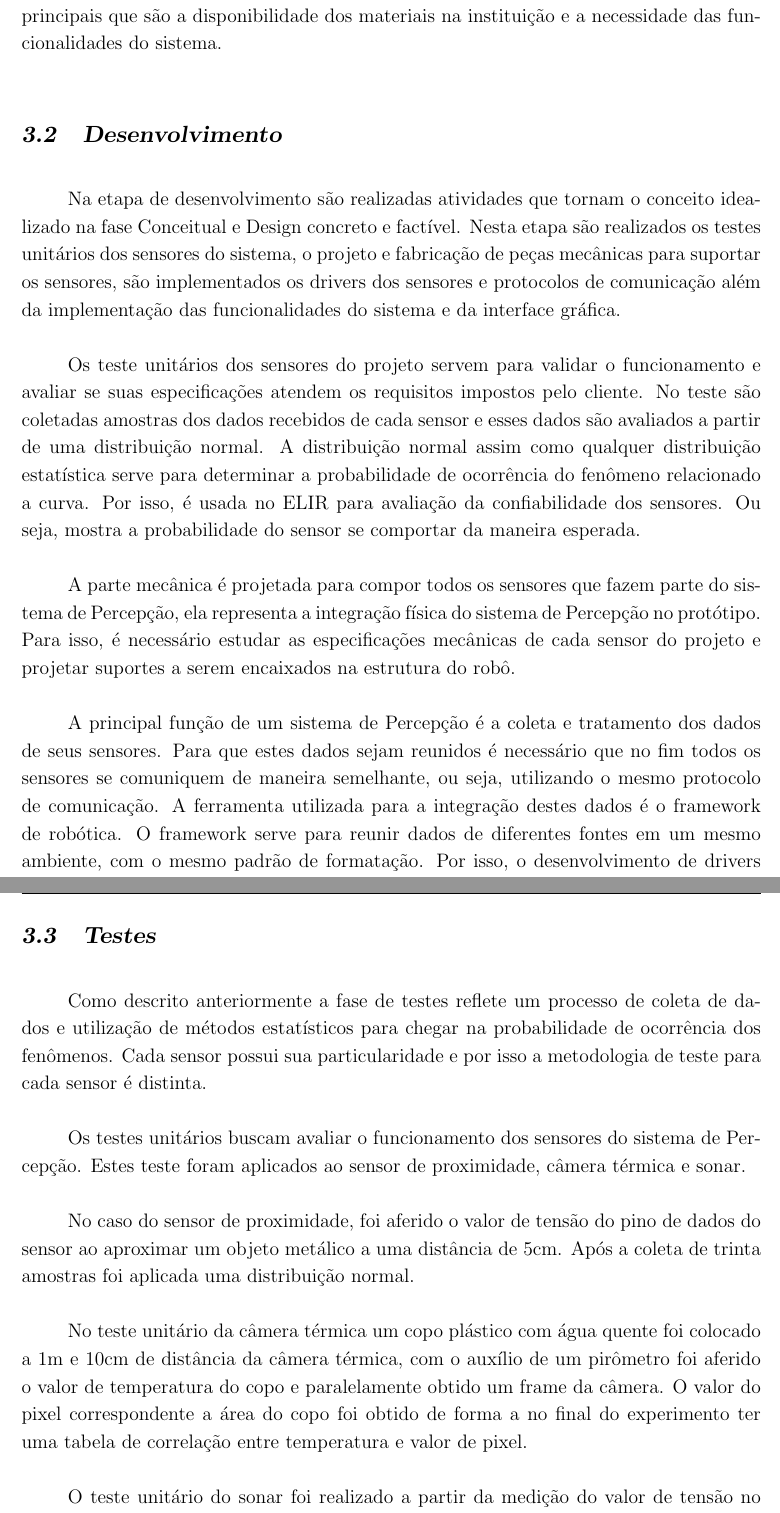
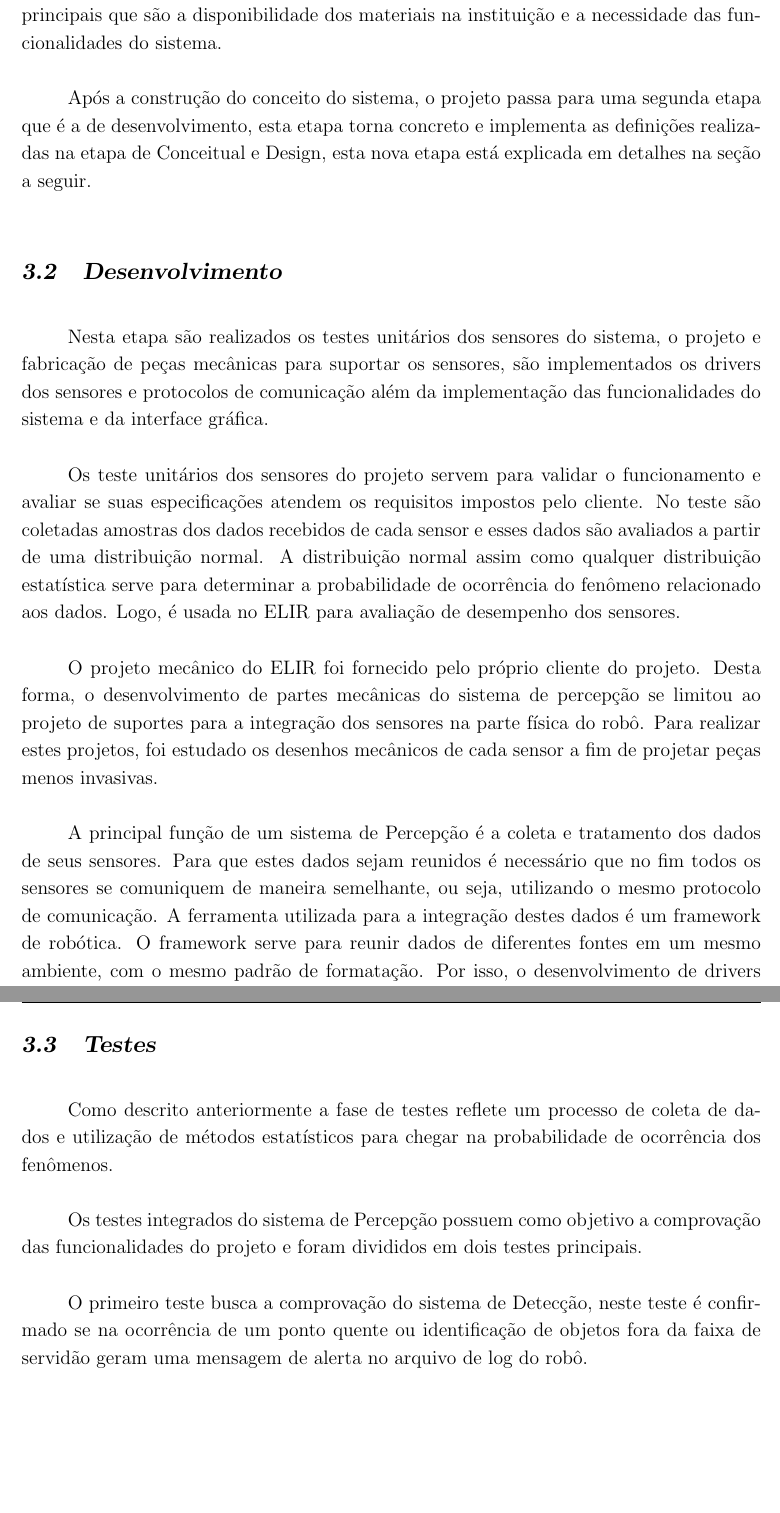
Before and after one commit to Brazilian-Institute-of-Robotics/elir_perception_final_report, a LaTeX thesis (theopraxtcc.tex, which reads Chapters/ChapterThree.tex): two parts of pages 18 and 19 of 56, joined at a grey line, cut so that both start at the same text, the shorter picture padded with empty space. Compiled offline with pdfLaTeX.

Commit message:
Mudança na parte de testes

```diff
--- a/Chapters/ChapterThree.tex
+++ b/Chapters/ChapterThree.tex
@@ -33,24 +33,24 @@ A arquitetura de Software é um esboço de como as funcionalidades são implemen
 
 Por último, a definição dos materiais utilizados possui como base dois aspectos principais que são a disponibilidade dos materiais na instituição e a necessidade das funcionalidades do sistema.
 
+Após a construção do conceito do sistema, o projeto passa para uma segunda etapa que é a de desenvolvimento, esta etapa torna concreto e implementa as definições realizadas na etapa de  Conceitual e Design, esta nova etapa está explicada em detalhes na seção a seguir.
 
 \section{Desenvolvimento}
-Na etapa de desenvolvimento são realizadas atividades que tornam o conceito idealizado na fase Conceitual e Design  concreto e factível. Nesta etapa são realizados os testes unitários dos sensores do sistema, o projeto  e fabricação de peças mecânicas para suportar os sensores, são implementados os drivers dos sensores e protocolos de comunicação além da implementação das funcionalidades do sistema e da interface gráfica.
 
-Os teste unitários dos  sensores do projeto servem para validar o funcionamento e avaliar se suas especificações atendem os requisitos impostos pelo cliente. No teste são coletadas amostras dos dados recebidos de cada sensor e esses dados são avaliados a partir de uma distribuição normal. A distribuição normal assim como qualquer distribuição estatística serve para determinar a probabilidade de ocorrência do fenômeno relacionado a curva. Por isso, é usada no ELIR para avaliação da confiabilidade dos sensores. Ou seja, mostra a probabilidade do sensor se comportar da maneira esperada.
+ Nesta etapa são realizados os testes unitários dos sensores do sistema, o projeto  e fabricação de peças mecânicas para suportar os sensores, são implementados os drivers dos sensores e protocolos de comunicação além da implementação das funcionalidades do sistema e da interface gráfica.
 
-A parte mecânica é projetada para compor todos os sensores que fazem parte do sistema de Percepção, ela representa a integração física do sistema de Percepção no protótipo. Para isso, é necessário estudar as especificações mecânicas de cada sensor do projeto e projetar suportes a serem encaixados na estrutura do robô.
+Os teste unitários dos  sensores do projeto servem para validar o funcionamento e avaliar se suas especificações atendem os requisitos impostos pelo cliente. No teste são coletadas amostras dos dados recebidos de cada sensor e esses dados são avaliados a partir de uma distribuição normal. A distribuição normal assim como qualquer distribuição estatística serve para determinar a probabilidade de ocorrência do fenômeno relacionado aos dados. Logo, é usada no ELIR para avaliação de desempenho dos sensores.
 
-A principal função de um sistema de Percepção é a coleta e tratamento dos dados de seus sensores. Para que estes dados sejam reunidos é necessário que no fim todos os sensores se comuniquem de maneira semelhante, ou seja, utilizando o mesmo protocolo de comunicação. A ferramenta utilizada para a integração destes dados é o framework de robótica. O framework serve para reunir dados de diferentes fontes em um mesmo ambiente, com o mesmo padrão de formatação. Por isso, o desenvolvimento de drivers para cada sensor é extremamente importante pois ele garante a conversão do protocolo de comunicação intrínseco do sensor para o padrão utilizado no framework de robótica.
+O projeto mecânico do ELIR foi fornecido pelo próprio cliente do projeto. Desta forma, o desenvolvimento de partes mecânicas do sistema de percepção se limitou ao projeto de suportes para a integração dos sensores na parte física do robô. Para realizar estes projetos, foi estudado os desenhos mecânicos de cada sensor a fim de projetar peças menos invasivas.
+
+A principal função de um sistema de Percepção é a coleta e tratamento dos dados de seus sensores. Para que estes dados sejam reunidos é necessário que no fim todos os sensores se comuniquem de maneira semelhante, ou seja, utilizando o mesmo protocolo de comunicação. A ferramenta utilizada para a integração destes dados é um framework de robótica. O framework serve para reunir dados de diferentes fontes em um mesmo ambiente, com o mesmo padrão de formatação. Por isso, o desenvolvimento de drivers para cada sensor é extremamente importante pois ele garante a conversão do protocolo de comunicação intrínseco do sensor para o padrão utilizado no framework de robótica.
 
 
 \section{Testes}
-Como descrito anteriormente a fase de testes reflete um processo de coleta de dados e utilização de métodos estatísticos para chegar na probabilidade de ocorrência dos fenômenos. Cada sensor possui sua particularidade e por isso a metodologia de teste para cada sensor é distinta.
+Como descrito anteriormente a fase de testes reflete um processo de coleta de dados e utilização de métodos estatísticos para chegar na probabilidade de ocorrência dos fenômenos.
 
-Os testes unitários buscam avaliar o funcionamento dos sensores do sistema de Percepção. Estes teste foram aplicados ao sensor de proximidade, câmera térmica e sonar.
+Os testes integrados do sistema de Percepção possuem como objetivo a comprovação das funcionalidades do projeto e foram divididos em dois testes principais.
 
-No caso do sensor de proximidade, foi aferido o valor de tensão do pino de dados do sensor ao aproximar um objeto metálico a uma distância de 5cm. Após a coleta de trinta amostras foi aplicada uma distribuição normal.
+O primeiro teste busca a comprovação do sistema de Detecção, neste teste é confirmado se na ocorrência de um ponto quente ou identificação de objetos fora da faixa de servidão geram uma mensagem de alerta no arquivo de log do robô.
 
-No teste unitário da câmera térmica um copo plástico com água quente foi colocado a 1m e 10cm de distância da câmera térmica, com o auxílio de um pirômetro foi aferido o valor de temperatura do copo e paralelamente obtido um frame da câmera. O valor do pixel correspondente a área do copo foi obtido de forma a no final do experimento ter uma tabela de correlação entre temperatura e valor de pixel.
-
-O teste unitário do sonar foi realizado a partir da medição do valor de tensão no pino analógico do sensor para diferentes distâncias de obstáculo. Ao final foi aplicado uma distribuição normal.
+O segundo teste busca analisar se a interface gráfica mostra em tempo real todas as informações relevantes para o robô. O sucesso deste teste comprova o funcionamento do sistema de Percepção e por isso é considerado o mais relevante para o projeto.
```
Also changed, not shown: Chapters/ChapterThree.tex (4 more changed lines).
